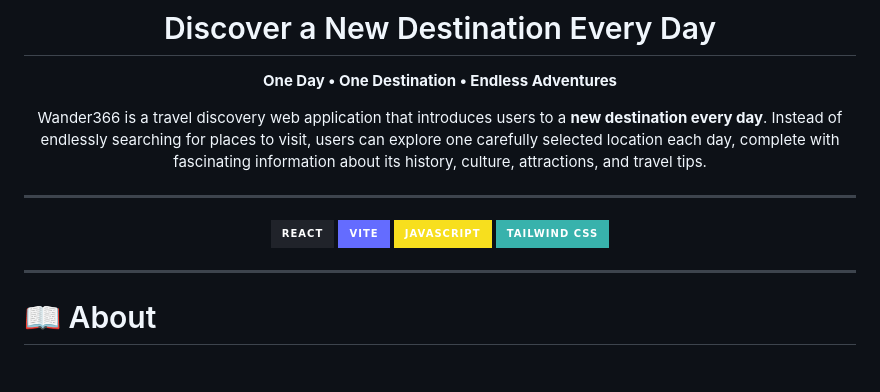
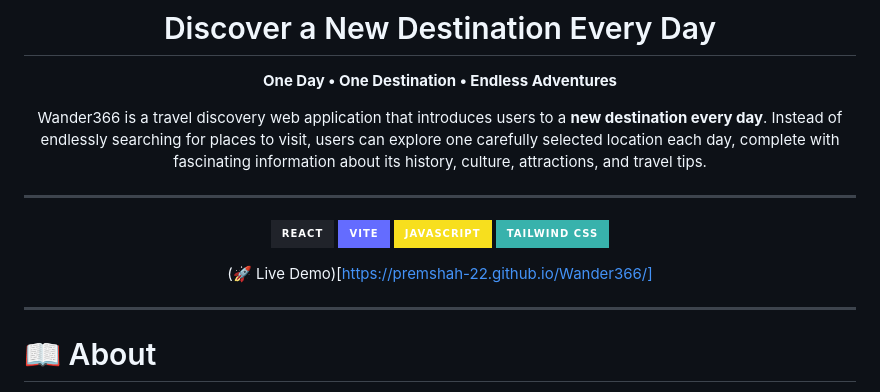
Before and after one commit to PremShah-22/Wander366, a Markdown page: README.md, the part around the change. Rendered like a GitHub page; badges without logos; blank space fills up the shorter version.

Commit message:
Add live demo link to README
Added a link to the live demo of the project.

```diff
--- a/README.md
+++ b/README.md
@@ -14,6 +14,8 @@ Wander366 is a travel discovery web application that introduces users to a **new
 ![Vite](https://img.shields.io/badge/Vite-646CFF?style=for-the-badge&logo=vite&logoColor=white)
 ![JavaScript](https://img.shields.io/badge/JavaScript-F7DF1E?style=for-the-badge&logo=javascript&logoColor=black)
 ![TailwindCSS](https://img.shields.io/badge/Tailwind_CSS-38B2AC?style=for-the-badge&logo=tailwind-css&logoColor=white)
+
+(🚀 Live Demo)[https://premshah-22.github.io/Wander366/]
 
 </div>
 
```
